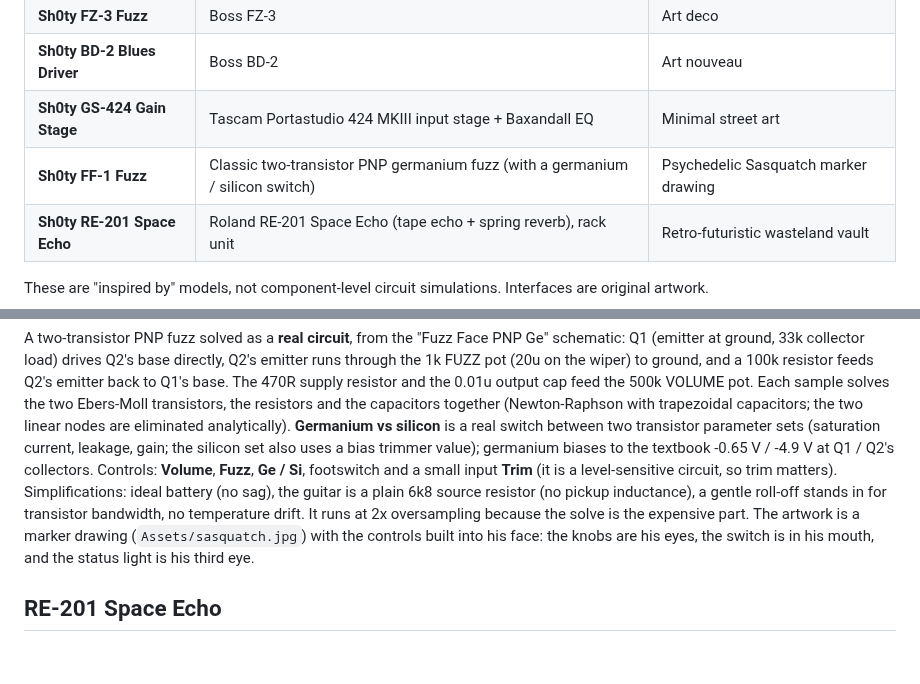
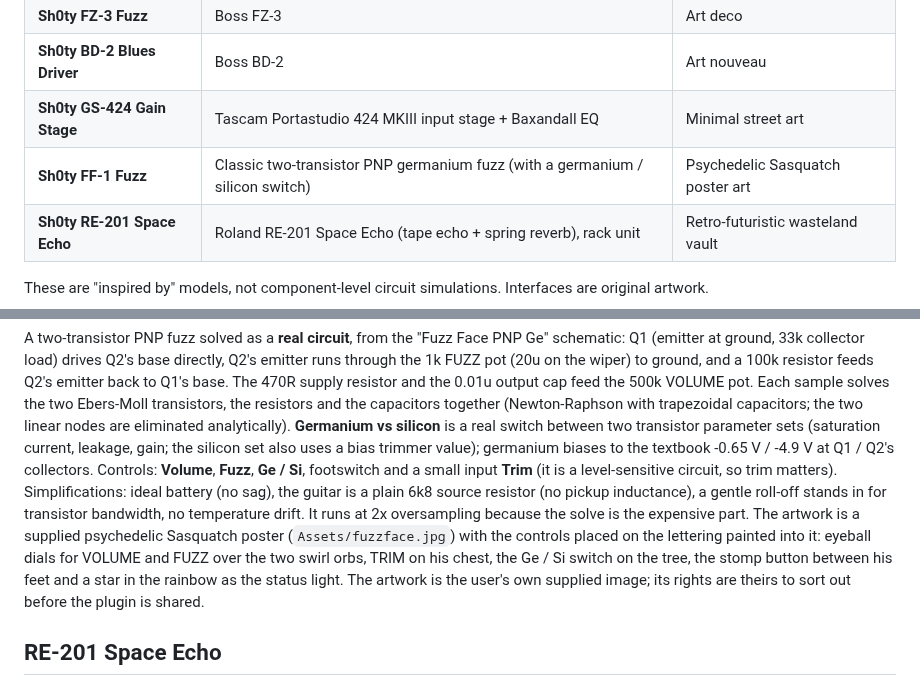
Before and after one commit to sh0tybumbati/Sh0ty-vst, a Markdown page: README.md, 2 parts joined by grey strips. Drawn GitHub-style; blank space fills up the shorter version.

```diff
--- a/README.md
+++ b/README.md
@@ -8,7 +8,7 @@ Five guitar-pedal / preamp plugins (VST3, AU on macOS, and Standalone), built wi
 | **Sh0ty FZ-3 Fuzz** | Boss FZ-3 | Art deco |
 | **Sh0ty BD-2 Blues Driver** | Boss BD-2 | Art nouveau |
 | **Sh0ty GS-424 Gain Stage** | Tascam Portastudio 424 MKIII input stage + Baxandall EQ | Minimal street art |
-| **Sh0ty FF-1 Fuzz** | Classic two-transistor PNP germanium fuzz (with a germanium / silicon switch) | Psychedelic Sasquatch marker drawing |
+| **Sh0ty FF-1 Fuzz** | Classic two-transistor PNP germanium fuzz (with a germanium / silicon switch) | Psychedelic Sasquatch poster art |
 | **Sh0ty RE-201 Space Echo** | Roland RE-201 Space Echo (tape echo + spring reverb), rack unit | Retro-futuristic wasteland vault |
 
 These are "inspired by" models, not component-level circuit simulations. Interfaces are original artwork.
@@ -59,8 +59,10 @@ also uses a bias trimmer value); germanium biases to the textbook -0.65 V / -4.9
 **Volume**, **Fuzz**, **Ge / Si**, footswitch and a small input **Trim** (it is a level-sensitive circuit, so trim
 matters). Simplifications: ideal battery (no sag), the guitar is a plain 6k8 source resistor (no pickup inductance),
 a gentle roll-off stands in for transistor bandwidth, no temperature drift. It runs at 2x oversampling because the
-solve is the expensive part. The artwork is a marker drawing (`Assets/sasquatch.jpg`) with the controls built into
-his face: the knobs are his eyes, the switch is in his mouth, and the status light is his third eye.
+solve is the expensive part. The artwork is a supplied psychedelic Sasquatch poster (`Assets/fuzzface.jpg`) with the controls placed on the lettering
+painted into it: eyeball dials for VOLUME and FUZZ over the two swirl orbs, TRIM on his chest, the Ge / Si switch on the
+tree, the stomp button between his feet and a star in the rainbow as the status light. The artwork is the user's own
+supplied image; its rights are theirs to sort out before the plugin is shared.
 
 ## RE-201 Space Echo
 ![RE-201](docs/re201-ui.png)
```
Also changed, not shown: Assets/fuzzface.jpg (added), Assets/sasquatch.jpg (deleted), 4 other files.
